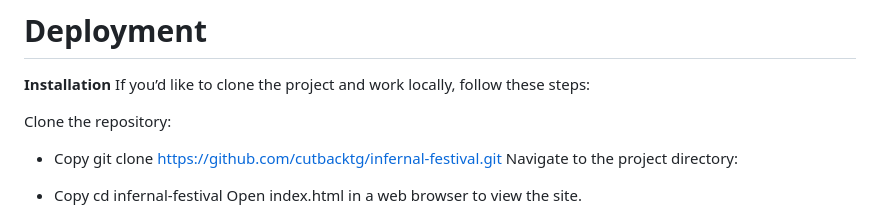
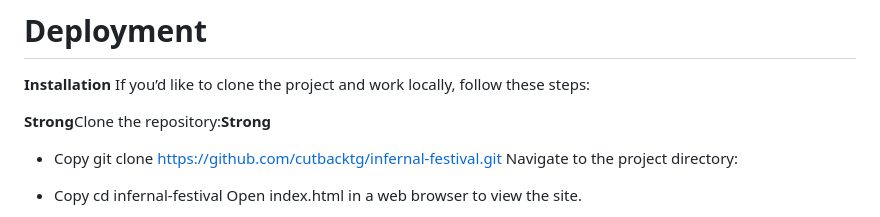
Before and after one commit to CutbackTG/infernal-festival, a Markdown page: README.md, the part around the change. Rendered like a GitHub page.

Commit message:
add strong syntax to README

```diff
--- a/README.md
+++ b/README.md
@@ -37,7 +37,7 @@ Ticket contact Form: Ahead of a ticket purchasing system, the website features a
 **Installation**
 If you’d like to clone the project and work locally, follow these steps:
 
-Clone the repository:
+**Strong**Clone the repository:**Strong**
 
 - Copy
 git clone https://github.com/cutbacktg/infernal-festival.git
```
